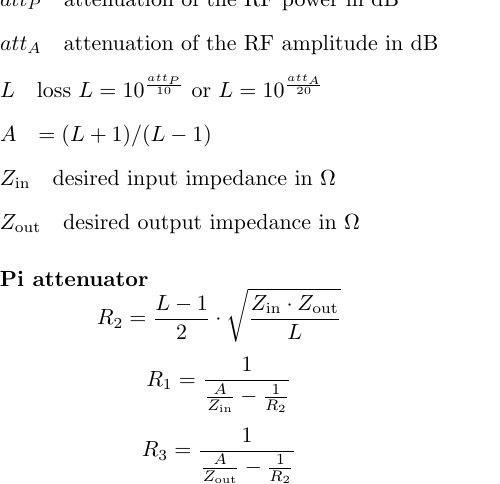
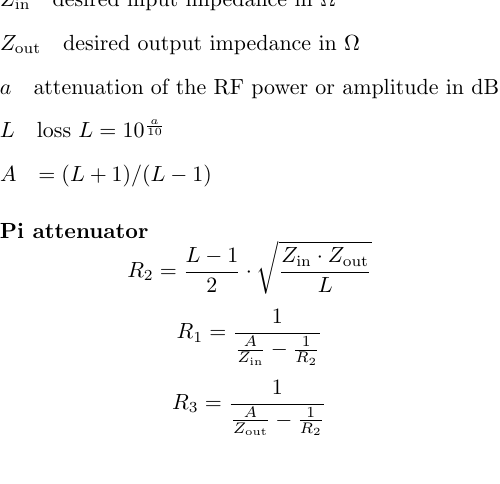
Before and after one commit to jonasstein/kicad_latex_formula, a LaTeX figure (pi_formula.tex): the whole page. Compiled offline with pdfLaTeX.

Commit message:
sort formula

```diff
--- a/pi_formula.tex
+++ b/pi_formula.tex
@@ -39,12 +39,11 @@
 
 \begin{document}
 \begin{description}[labelindent=0pt,labelsep=10pt]
-\item[$att_P$] attenuation of the RF power in \si{\decibel}
-\item[$att_A$] attenuation of the RF amplitude in \si{\decibel}
-\item[$L$] loss $L = 10^{\frac{att_P}{10}}$ or $L = 10^{\frac{att_A}{20}}$
-\item[$A$] $= (L+1)/(L-1)$
 \item[$\Zin$] desired input impedance in \si{\ohm}
 \item[$\Zout$] desired output impedance in \si{\ohm}
+\item[$a$] attenuation of the RF power or amplitude in \si{\decibel}
+\item[$L$] loss $L = 10^{\frac{a}{10}}$
+\item[$A$] $= (L+1)/(L-1)$
 \end{description}
 
 \paragraph{Pi attenuator}
```
Also changed, not shown: pi_formula.pdf, pi_formula.png.
